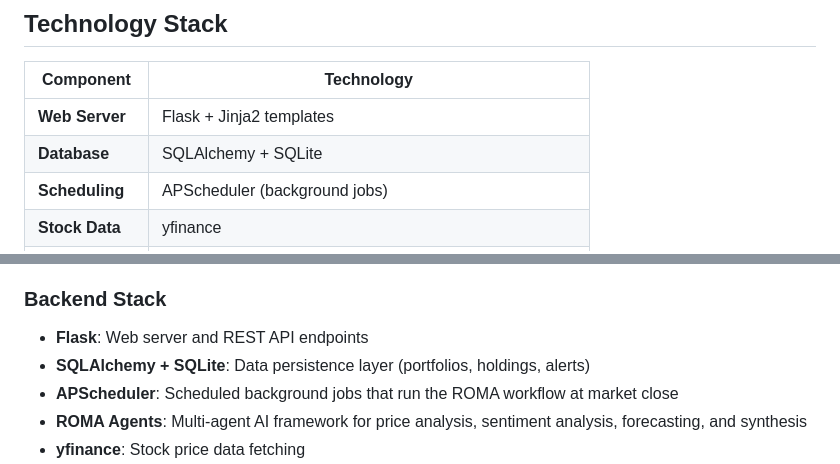
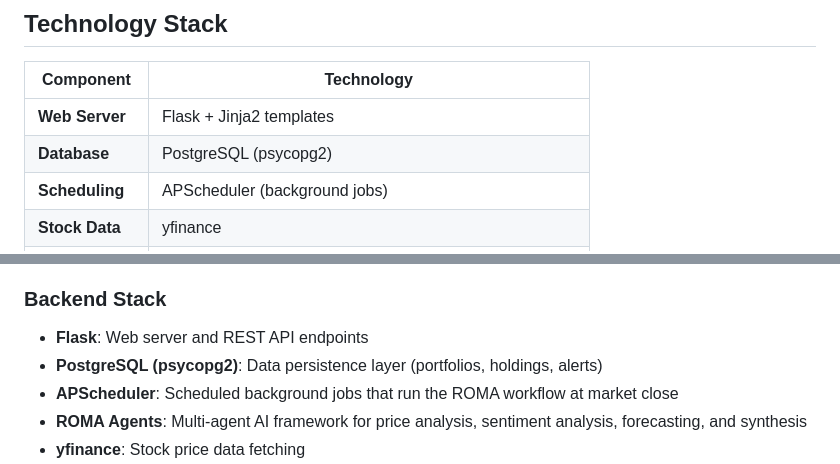
Before and after one commit to aeemayo/Stock-Monitor, a Markdown page: README.md, 2 parts joined by grey strips. Drawn GitHub-style.

```diff
--- a/README.md
+++ b/README.md
@@ -31,7 +31,7 @@ The app runs a background job that automatically:
 | Component | Technology |
 |-----------|-----------|
 | **Web Server** | Flask + Jinja2 templates |
-| **Database** | SQLAlchemy + SQLite |
+| **Database** | PostgreSQL (psycopg2) |
 | **Scheduling** | APScheduler (background jobs) |
 | **Stock Data** | yfinance |
 | **Sentiment** | Farcaster casts (Neynar API) + VADER sentiment analysis |
@@ -50,7 +50,7 @@ The app runs a background job that automatically:
 
 ### Backend Stack
 - **Flask**: Web server and REST API endpoints
-- **SQLAlchemy + SQLite**: Data persistence layer (portfolios, holdings, alerts)
+- **PostgreSQL (psycopg2)**: Data persistence layer (portfolios, holdings, alerts)
 - **APScheduler**: Scheduled background jobs that run the ROMA workflow at market close
 - **ROMA Agents**: Multi-agent AI framework for price analysis, sentiment analysis, forecasting, and synthesis
 - **yfinance**: Stock price data fetching
```
Also changed, not shown: other parts of README.md (+31 -23 lines).
